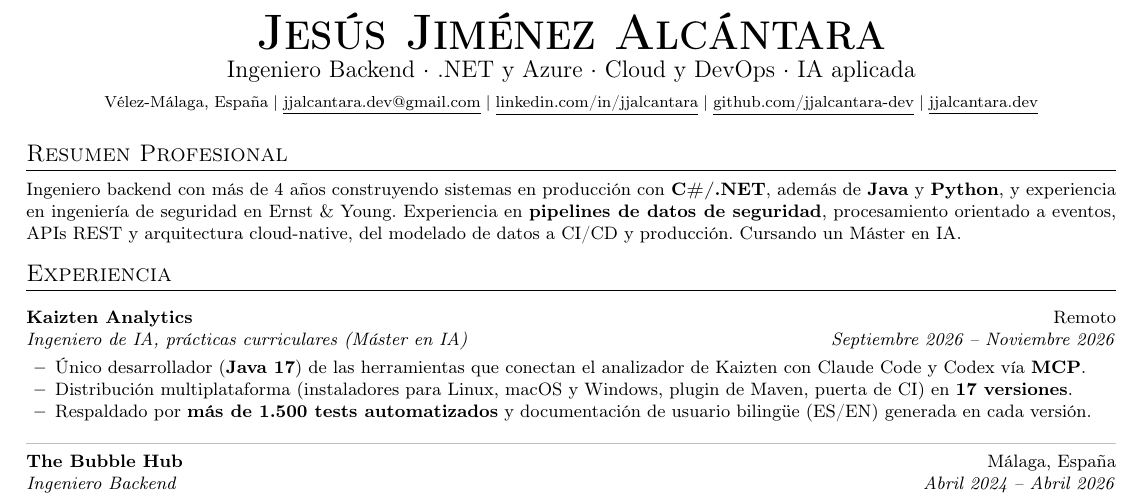
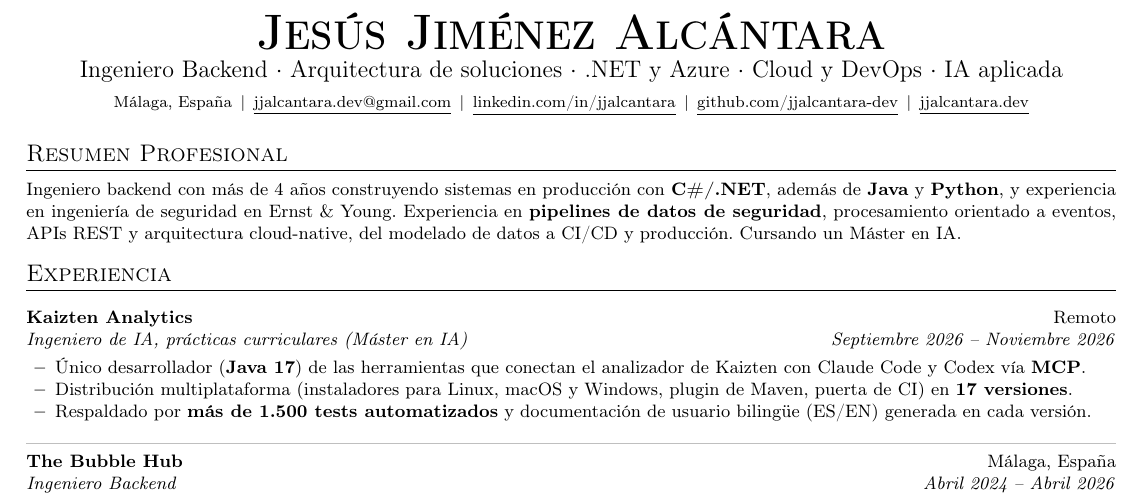
Before and after one commit to jjalcantara-dev/personal-portfolio, a LaTeX CV (cv/cv_es.tex, which reads cv/cv-style.tex): part of the page, cut so that both start at the same text. Compiled offline with pdfLaTeX; a LaTeX package or settings file that is missing is left out.

Commit message:
CV: solutions architecture in headline, location as Málaga
- headline adds "Solutions Architecture" / "Arquitectura de soluciones"
- contact line shows "Málaga, Spain/España"; the shorter location
  leaves room for wider separators (0.5em), still one line in all builds

Co-Authored-By: Claude Opus 5.5 <noreply@anthropic.com>

```diff
--- a/cv/cv-style.tex
+++ b/cv/cv-style.tex
@@ -97,5 +97,5 @@
   \IfFileExists{private.tex}{\input{private.tex}}{%
     \errmessage{Missing cv/private.tex: copy cv/private.example.tex and put your phone number in it}}
 \fi
-\newcommand{\cvsep}{\hspace{0.3em}\textbar\hspace{0.3em}}
+\newcommand{\cvsep}{\hspace{0.5em}\textbar\hspace{0.5em}}
 \newcommand{\cvphoneitem}{\ifdefined\cvphone\cvphone\cvsep\fi}
--- a/cv/cv_es.tex
+++ b/cv/cv_es.tex
@@ -9,8 +9,8 @@
 %----------CABECERA----------
 \begin{center}
     \textbf{\Huge \scshape Jesús Jiménez Alcántara} \\ \vspace{2pt}
-    {\large Ingeniero Backend $\cdot$ .NET y Azure $\cdot$ Cloud y DevOps $\cdot$ IA aplicada} \\ \vspace{3pt}
-    {\footnotesize Vélez-Málaga, España\cvsep\cvphoneitem\href{mailto:jjalcantara.dev@gmail.com}{\underline{jjalcantara.dev@gmail.com}}\cvsep\href{https://linkedin.com/in/jjalcantara}{\underline{linkedin.com/in/jjalcantara}}\cvsep\href{https://github.com/jjalcantara-dev}{\underline{github.com/jjalcantara-dev}}\cvsep\href{https://jjalcantara.dev}{\underline{jjalcantara.dev}}}
+    {\large Ingeniero Backend $\cdot$ Arquitectura de soluciones $\cdot$ .NET y Azure $\cdot$ Cloud y DevOps $\cdot$ IA aplicada} \\ \vspace{3pt}
+    {\footnotesize Málaga, España\cvsep\cvphoneitem\href{mailto:jjalcantara.dev@gmail.com}{\underline{jjalcantara.dev@gmail.com}}\cvsep\href{https://linkedin.com/in/jjalcantara}{\underline{linkedin.com/in/jjalcantara}}\cvsep\href{https://github.com/jjalcantara-dev}{\underline{github.com/jjalcantara-dev}}\cvsep\href{https://jjalcantara.dev}{\underline{jjalcantara.dev}}}
 \end{center}
 
 \vspace{-6pt}
```
Also changed, not shown: cv/cv_en.tex (+2 -2 lines), 2 other files.
